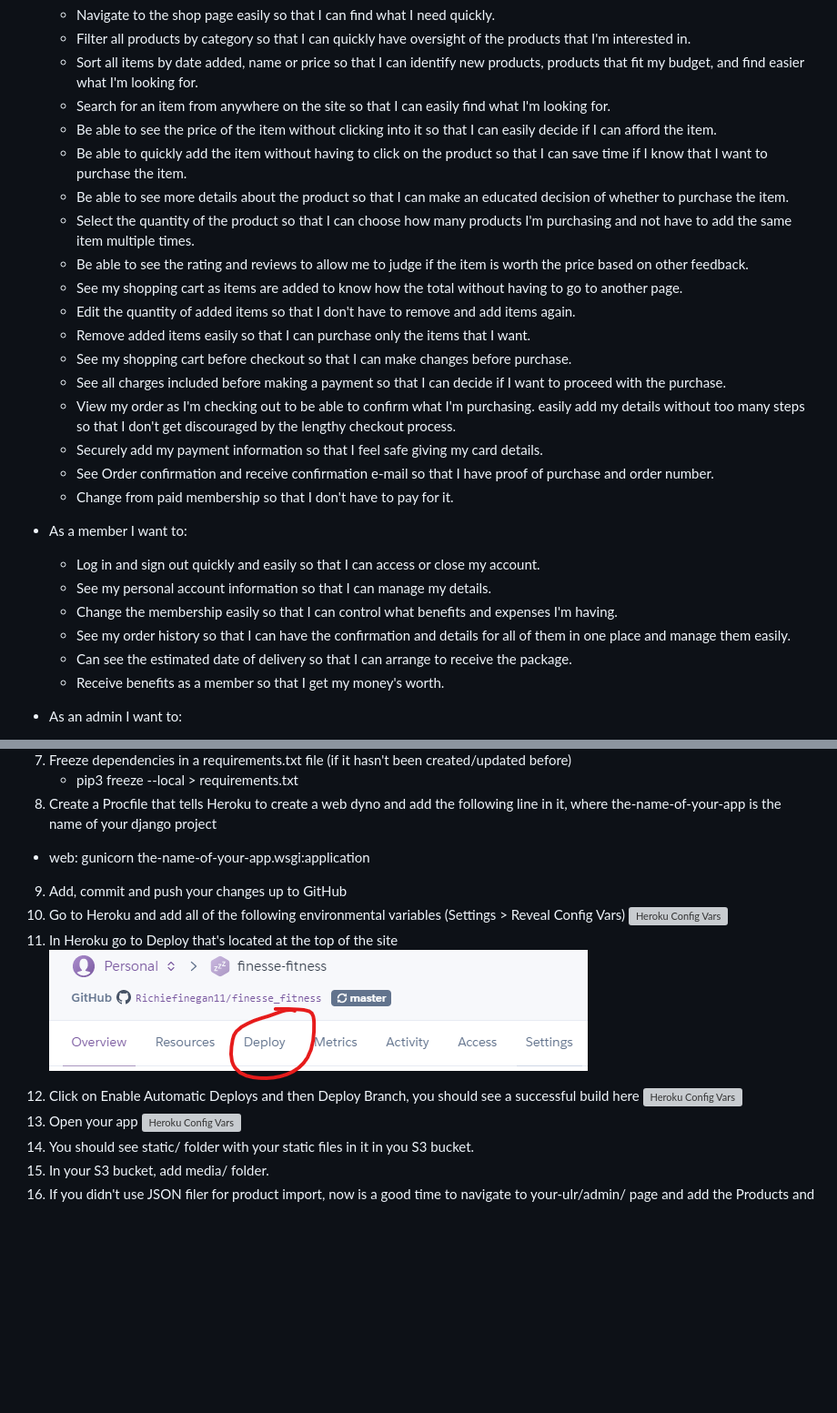
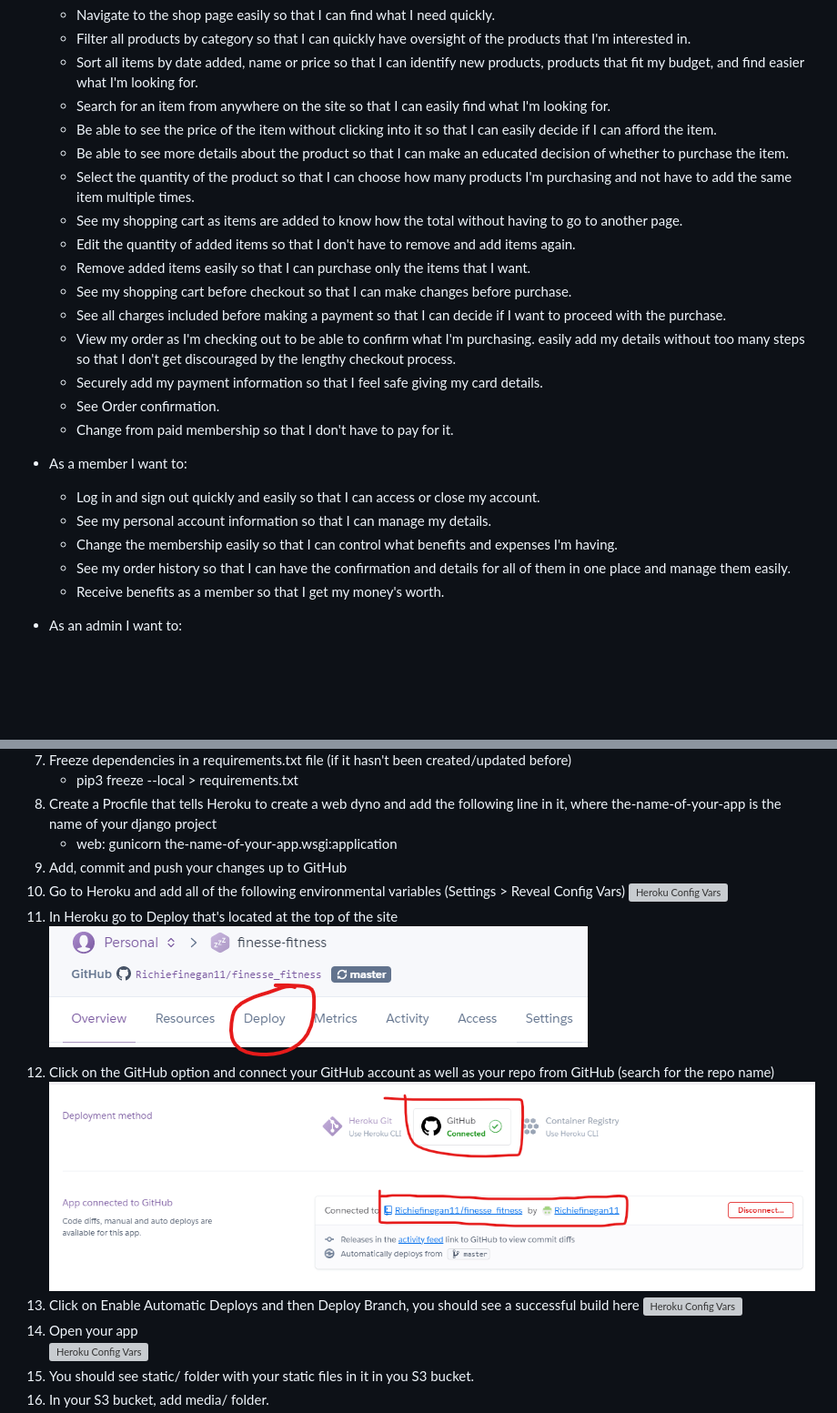
Before and after one commit to Richiefinegan11/finesse_fitness, a Markdown page: README.md, 2 parts joined by grey strips. Shown: that part at 91% size. GitHub-like rendering; pictures changed too: readme_docs/HerokuGitHub.png (added); blank space fills up the shorter version; grey boxes are pictures that could not be loaded.

```diff
--- a/README.md
+++ b/README.md
@@ -61,10 +61,8 @@ Features worth doing:
   * Sort all items by date added, name or price so that I can identify new products, products that fit my budget, and find easier what I'm looking for.
   * Search for an item from anywhere on the site so that I can easily find what I'm looking for.
   * Be able to see the price of the item without clicking into it so that I can easily decide if I can afford the item.
-  * Be able to quickly add the item without having to click on the product so that I can save time if I know that I want to purchase the item.
   * Be able to see more details about the product so that I can make an educated decision of whether to purchase the item.
   * Select the quantity of the product so that I can choose how many products I'm purchasing and not have to add the same item multiple times.
-  * Be able to see the rating and reviews to allow me to judge if the item is worth the price based on other feedback.
   * See my shopping cart as items are added to know how the total without having to go to another page.
   * Edit the quantity of added items so that I don't have to remove and add items again.
   * Remove added items easily so that I can purchase only the items that I want.
@@ -73,7 +71,7 @@ Features worth doing:
   * View my order as I'm checking out to be able to confirm what I'm purchasing.
 easily add my details without too many steps so that I don't get discouraged by the lengthy checkout process.
   * Securely add my payment information so that I feel safe giving my card details.
-  * See Order confirmation and receive confirmation e-mail so that I have proof of purchase and order number.
+  * See Order confirmation.
   * Change from paid membership so that I don't have to pay for it.
 
 * As a member I want to:
@@ -81,7 +79,6 @@ easily add my details without too many steps so that I don't get discouraged by
   * See my personal account information so that I can manage my details.
   * Change the membership easily so that I can control what benefits and expenses I'm having.
   * See my order history so that I can have the confirmation and details for all of them in one place and manage them easily.
-  * Can see the estimated date of delivery so that I can arrange to receive the package.
   * Receive benefits as a member so that I get my money's worth.
 
 * As an admin I want to:
@@ -421,13 +418,15 @@ Getting Webhooks API value
 7. Freeze dependencies in a requirements.txt file (if it hasn't been created/updated before)
     * pip3 freeze --local > requirements.txt
 8. Create a Procfile that tells Heroku to create a web dyno and add the following line in it, where the-name-of-your-app is the name of your django project
-  * web: gunicorn the-name-of-your-app.wsgi:application
+     * web: gunicorn the-name-of-your-app.wsgi:application
 9. Add, commit and push your changes up to GitHub
 10. Go to Heroku and add all of the following environmental variables (Settings > Reveal Config Vars)
 ![Heroku Config Vars](readme_docs/HerokuConfig.png)
 11.  In Heroku go to Deploy that's located at the top of the site
 ![Heroku Config Vars](readme_docs/HerokDeploy1.png)
-13. Click on Enable Automatic Deploys and then Deploy Branch, you should see a successful build here
+12. Click on the GitHub option and connect your GitHub account as well as your repo from GitHub (search for the repo name)
+![Heroku Config Vars](readme_docs/HerokuGitHub.png)
+13.  Click on Enable Automatic Deploys and then Deploy Branch, you should see a successful build here
 ![Heroku Config Vars](readme_docs/deploy-branch.png)
 14. Open your app
 ![Heroku Config Vars](readme_docs/open-app.png)
```
Also changed, not shown: TESTING.md (+271 -0 lines), readme_docs/HerokuDeploy.png (deleted), 12 other files.
